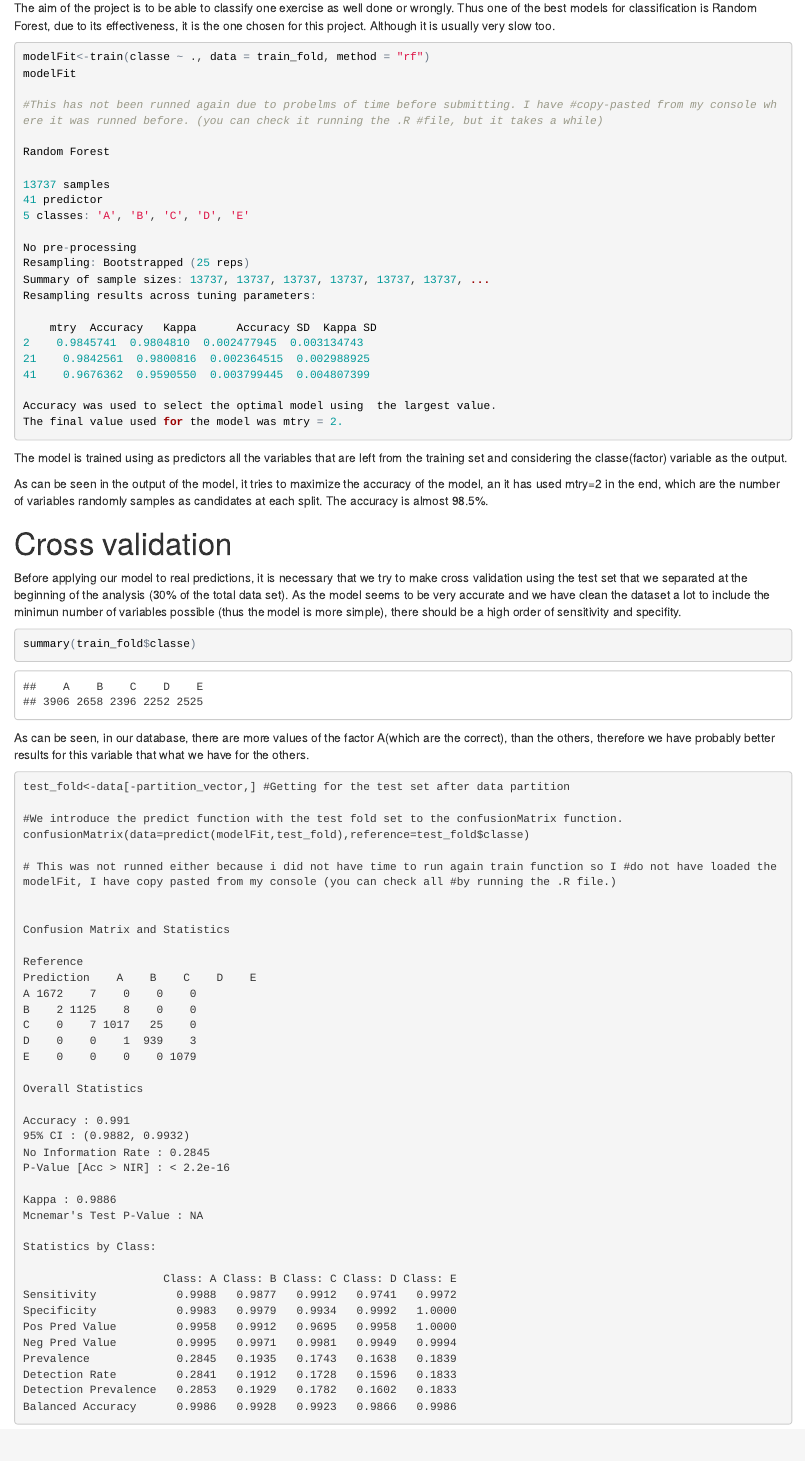
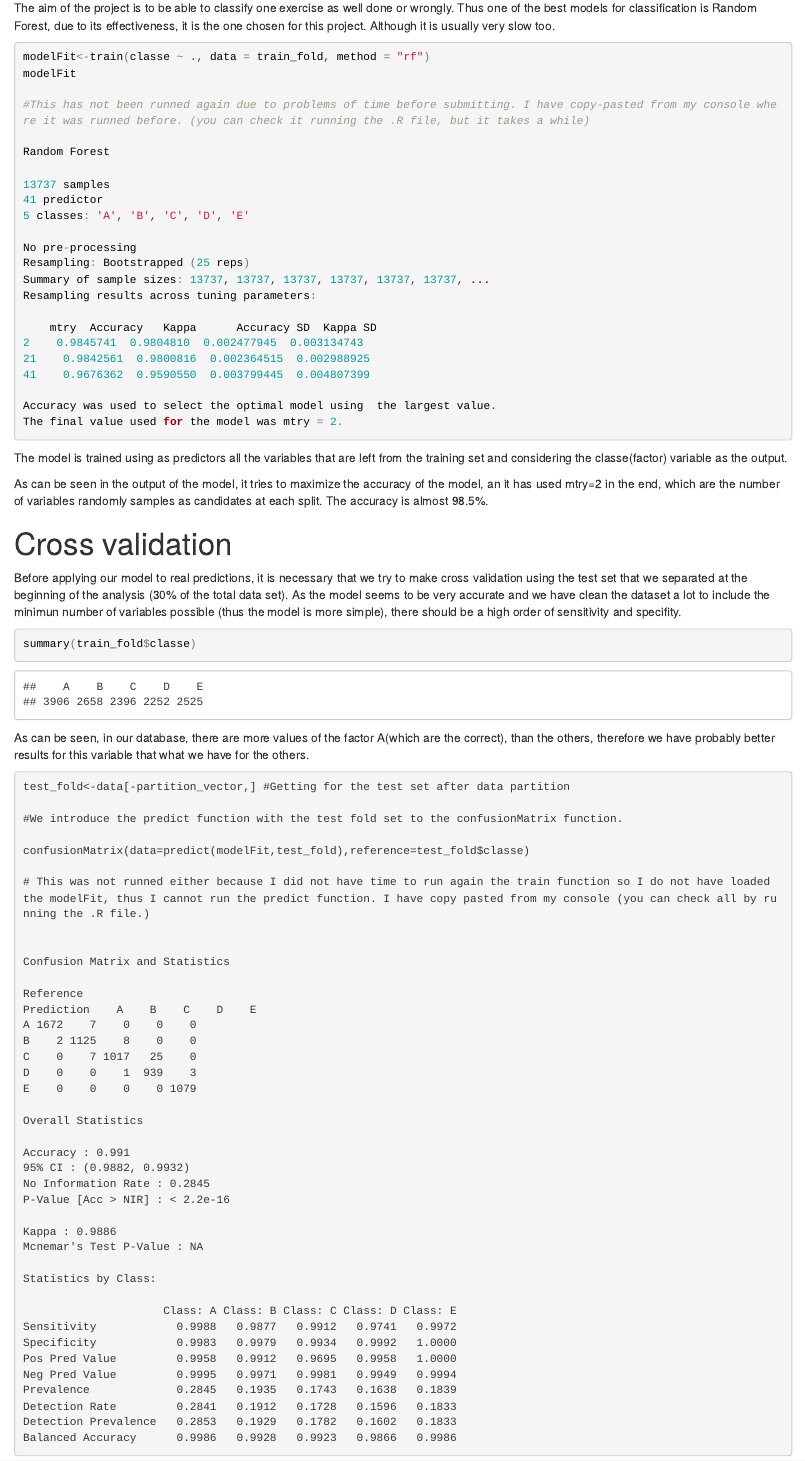
Before and after one commit to dtiana/MachineLearning, an R Markdown document (writeup2.Rmd): the page in a window 1100 px wide, from 1880 px down. The pictures show the output file writeup2.html that the author committed with the source, opened offline.

Commit message:
minor corrections

```diff
--- a/writeup2.Rmd
+++ b/writeup2.Rmd
@@ -105,7 +105,7 @@ The aim of the project is to be able to classify one exercise as well done or wr
 modelFit<-train(classe ~ ., data = train_fold, method = "rf")
 modelFit
 
-#This has not been runned again due to probelms of time before submitting. I have #copy-pasted from my console where it was runned before. (you can check it running the .R #file, but it takes a while)
+#This has not been runned again due to problems of time before submitting. I have copy-pasted from my console where it was runned before. (you can check it running the .R file, but it takes a while)
 
 Random Forest
 
@@ -147,9 +147,10 @@ As can be seen, in our database, there are more values of the factor A(which are
 test_fold<-data[-partition_vector,] #Getting for the test set after data partition
 
 #We introduce the predict function with the test fold set to the confusionMatrix function.
+
 confusionMatrix(data=predict(modelFit,test_fold),reference=test_fold$classe)
 
-# This was not runned either because i did not have time to run again train function so I #do not have loaded the modelFit, I have copy pasted from my console (you can check all #by running the .R file.)
+# This was not runned either because I did not have time to run again the train function so I do not have loaded the modelFit, thus I cannot run the predict function. I have copy pasted from my console (you can check all by running the .R file.)
 
 
 Confusion Matrix and Statistics
```
Also changed, not shown: writeup2.html.
